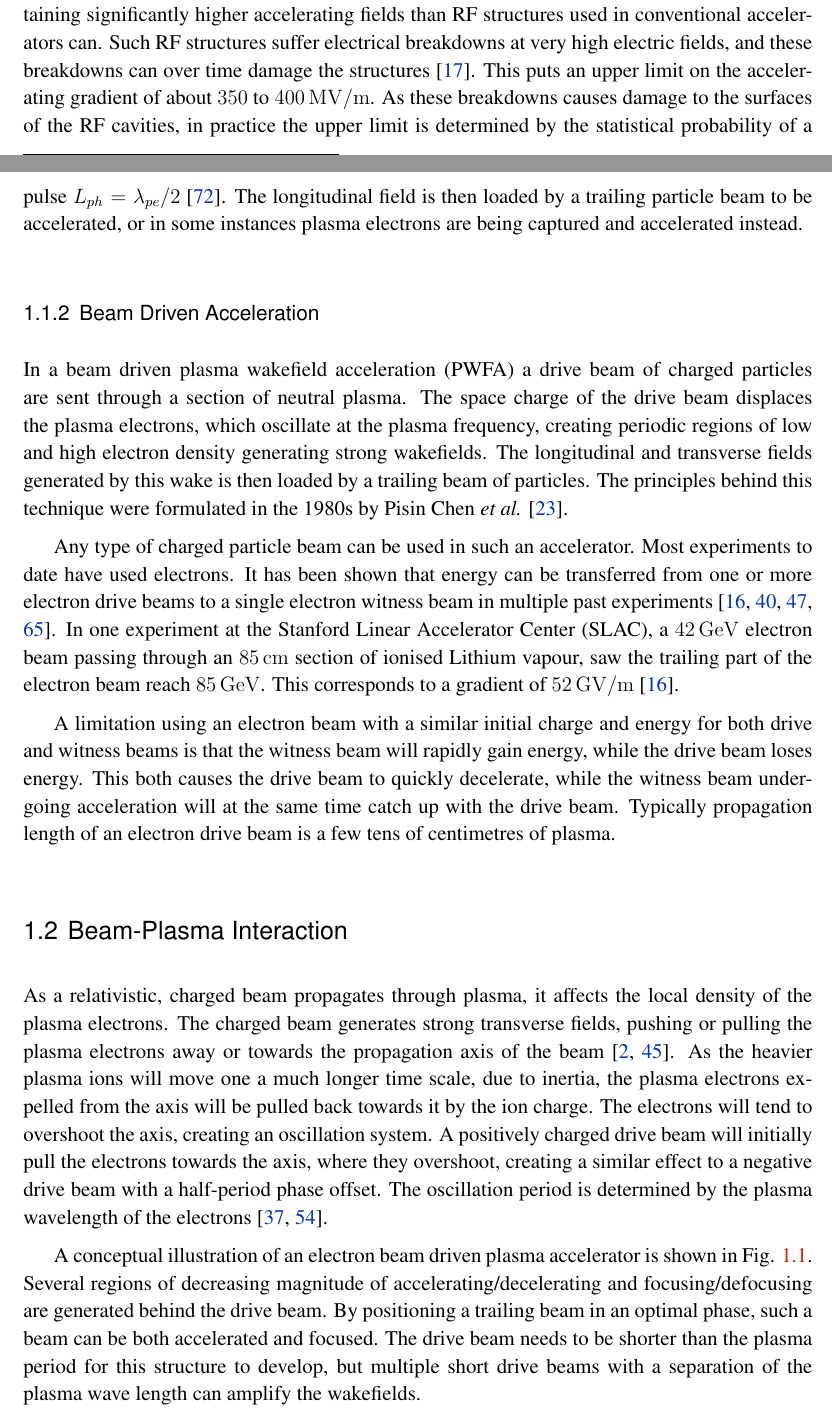
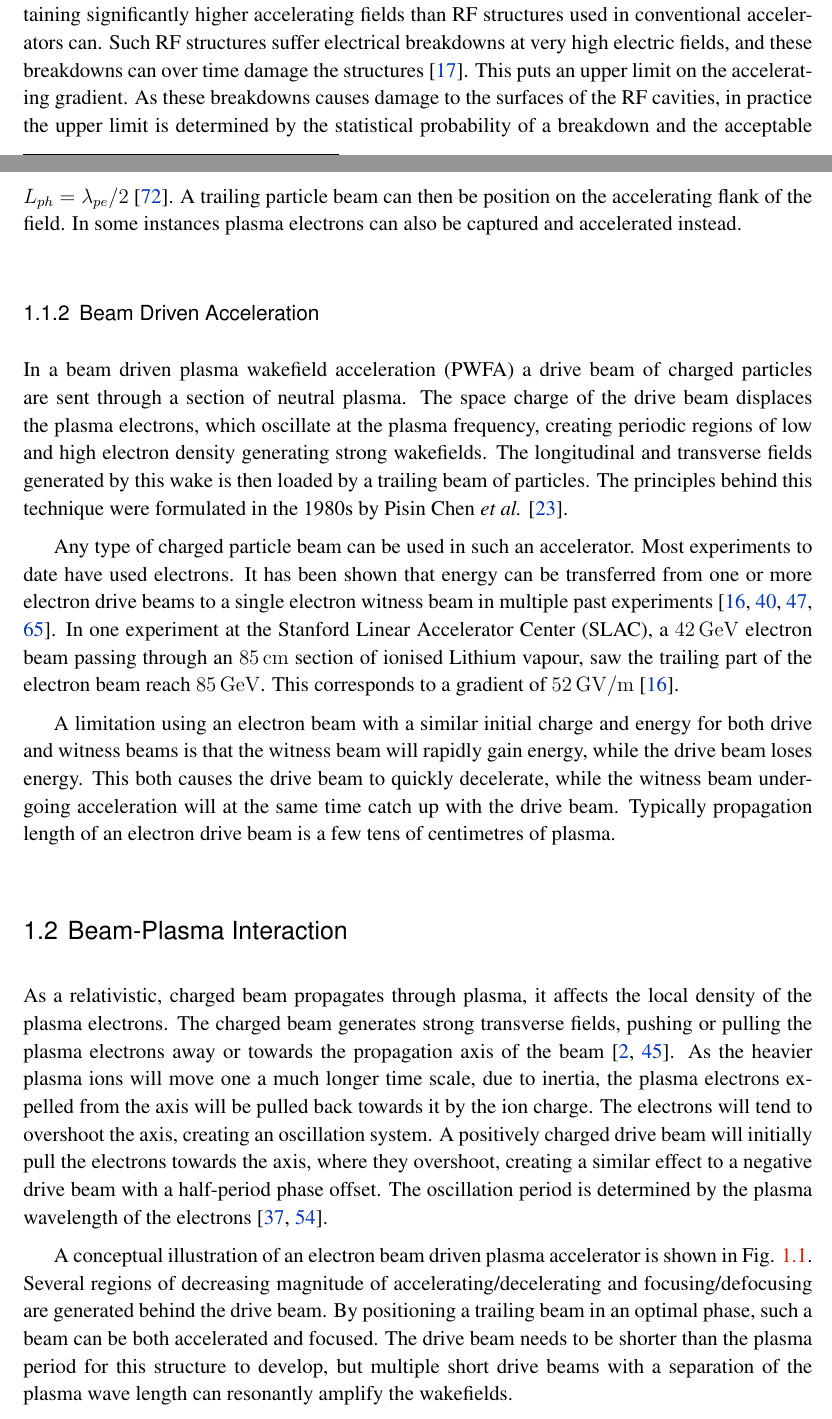
Before and after one commit to vkbo/PhD-Thesis, a LaTeX thesis (Tex/PhD.tex, which reads Tex/chapters/chIntroduction.tex): two parts of pages 11 and 13 of 79, joined at a grey line, cut so that both start at the same text. Compiled offline with pdfLaTeX.

Commit message:
Added some of Erik's corrections

```diff
--- a/Tex/chapters/chIntroduction.tex
+++ b/Tex/chapters/chIntroduction.tex
@@ -18,7 +18,7 @@ In this chapter we will first cover some of the key concepts involved in plasma
 \section{Plasma Wakefield Acceleration}
 \label{Int:PWFA}
 
-Accelerating particle beams in a plasma is an attractive concept as plasmas are capable of sustaining significantly higher accelerating fields than RF structures used in conventional accelerators can. Such RF structures suffer electrical breakdowns at very high electric fields, and these breakdowns can over time damage the structures \cite{braun:2003}. This puts an upper limit on the accelerating gradient of about $350$ to $400\unit{MV/m}$. As these breakdowns causes damage to the surfaces of the RF cavities, in practice the upper limit is determined by the statistical probability of a breakdown and the acceptable number of breakdowns in a given period of time \cite{pritzkau:2002}, and the practical limit is therefore lower.
+Accelerating particle beams in a plasma is an attractive concept as plasmas are capable of sustaining significantly higher accelerating fields than RF structures used in conventional accelerators can. Such RF structures suffer electrical breakdowns at very high electric fields, and these breakdowns can over time damage the structures \cite{braun:2003}. This puts an upper limit on the accelerating gradient. As these breakdowns causes damage to the surfaces of the RF cavities, in practice the upper limit is determined by the statistical probability of a breakdown and the acceptable number of breakdowns in a given period of time \cite{pritzkau:2002}, and the practical limit is therefore lower \dash around $100\unit{MV/m}$ \cite{aicheler:2012}.
 
 While RF cavities use standing electromagnetic waves to accelerate particles, plasma accelerators use an energetic beam to drive strong electromagnetic wakefields in the plasma. The two main techniques for producing these strong accelerating fields are by the use of an intense laser beam, or by the use of a particle drive beam. Laser accelerator techniques were investigated in the early 1970s \cite{chan:1971, palmer:1972}, and wakefield acceleration techniques through the use of computer simulations at the end of the decade \cite{tajima:1979}. Using particle beams to drive accelerating wakefields were proposed some time later, in 1985 \cite{chen:1985}.
 
@@ -41,7 +41,7 @@ Both techniques require a drive beam that deposits energy into the plasma in the
 \subsection{Laser Driven Acceleration}
 \label{Int:LWFA}
 
-In a laser wakefield driven plasma accelerator (LWFA), the plasma acts like a transformer, changing high frequency transverse field of the laser pulse into a low frequency longitudinal wave \cite{malka:2009}. The effect driving the accelerating fields was described by Tajima and Dawson in 1979, and can be summarised as follows: The ponderomotive force at the front of the laser pulse drives plasma electrons forward, while at the back of the pulse it pushes them backwards. This generates a longitudinal wave that is at its most efficient when the length of the laser pulse $L_{ph} = \lambda_{pe}/2$ \cite{tajima:1979}. The longitudinal field is then loaded by a trailing particle beam to be accelerated, or in some instances plasma electrons are being captured and accelerated instead.
+In a laser wakefield driven plasma accelerator (LWFA), the plasma acts like a transformer, changing high frequency transverse field of the laser pulse into a low frequency longitudinal wave \cite{malka:2009}. The effect driving the accelerating fields was described by Tajima and Dawson in 1979, and can be summarised as follows: The ponderomotive force at the front of the laser pulse drives plasma electrons forward, while at the back of the pulse it pushes them backwards. This generates a longitudinal wave that is at its most efficient when the length of the laser pulse $L_{ph} = \lambda_{pe}/2$ \cite{tajima:1979}. A trailing particle beam can then be position on the accelerating flank of the field. In some instances plasma electrons can also be captured and accelerated instead.
 
 % ================================================================================================ %
 \subsection{Beam Driven Acceleration}
@@ -65,7 +65,7 @@ As a relativistic, charged beam propagates through plasma, it affects the local
     \caption{\label{Fig:PWFA:Illust} Illustration of a plasma wakefield accelerating structure with a single electron drive beam. A series of focusing/defocusing and accelerating/deceleratring regions (as seen for an electron witness beam) are produced behind the drive beam.}
 \end{figure}
 
-A conceptual illustration of an electron beam driven plasma accelerator is shown in Fig. \ref{Fig:PWFA:Illust}. Several regions of decreasing magnitude of accelerating/decelerating and focusing/defocusing are generated behind the drive beam. By positioning a trailing beam in an optimal phase, such a beam can be both accelerated and focused. The drive beam needs to be shorter than the plasma period for this structure to develop, but multiple short drive beams with a separation of the plasma wave length can amplify the wakefields.
+A conceptual illustration of an electron beam driven plasma accelerator is shown in Fig. \ref{Fig:PWFA:Illust}. Several regions of decreasing magnitude of accelerating/decelerating and focusing/defocusing are generated behind the drive beam. By positioning a trailing beam in an optimal phase, such a beam can be both accelerated and focused. The drive beam needs to be shorter than the plasma period for this structure to develop, but multiple short drive beams with a separation of the plasma wave length can resonantly amplify the wakefields.
 
 % ================================================================================================ %
 \subsection{The Drive Beam}
```
Also changed, not shown: Tex/chapters/chIntroduction.tex (4 more changed lines).
